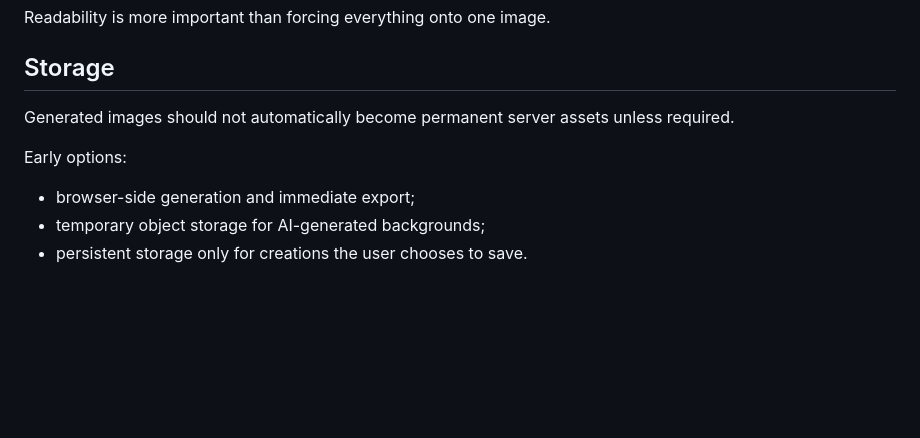
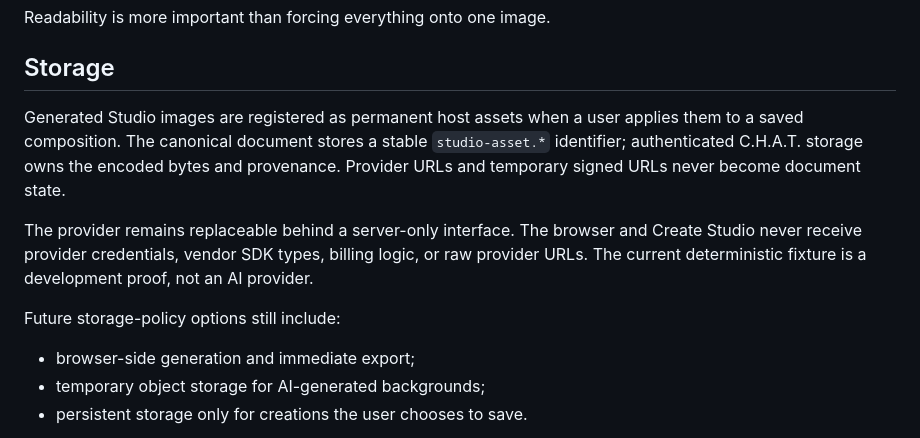
Before and after one commit to crismag/chat_app, a Markdown page: docs/development/ARCHITECTURE.md, the part around the change. Drawn GitHub-style; blank space fills up the shorter version.

```diff
--- a/docs/development/ARCHITECTURE.md
+++ b/docs/development/ARCHITECTURE.md
@@ -386,9 +386,18 @@ Readability is more important than forcing everything onto one image.
 
 ## Storage
 
-Generated images should not automatically become permanent server assets unless required.
+Generated Studio images are registered as permanent host assets when a user
+applies them to a saved composition. The canonical document stores a stable
+`studio-asset.*` identifier; authenticated C.H.A.T. storage owns the encoded
+bytes and provenance. Provider URLs and temporary signed URLs never become
+document state.
 
-Early options:
+The provider remains replaceable behind a server-only interface. The browser
+and Create Studio never receive provider credentials, vendor SDK types, billing
+logic, or raw provider URLs. The current deterministic fixture is a development
+proof, not an AI provider.
+
+Future storage-policy options still include:
 
 - browser-side generation and immediate export;
 - temporary object storage for AI-generated backgrounds;
```
Also changed, not shown: docs/development/CREATE_STUDIO_INTEGRATION.md (+39 -7 lines), docs/development/MVP_PLAN.md (+7 -1 lines).
